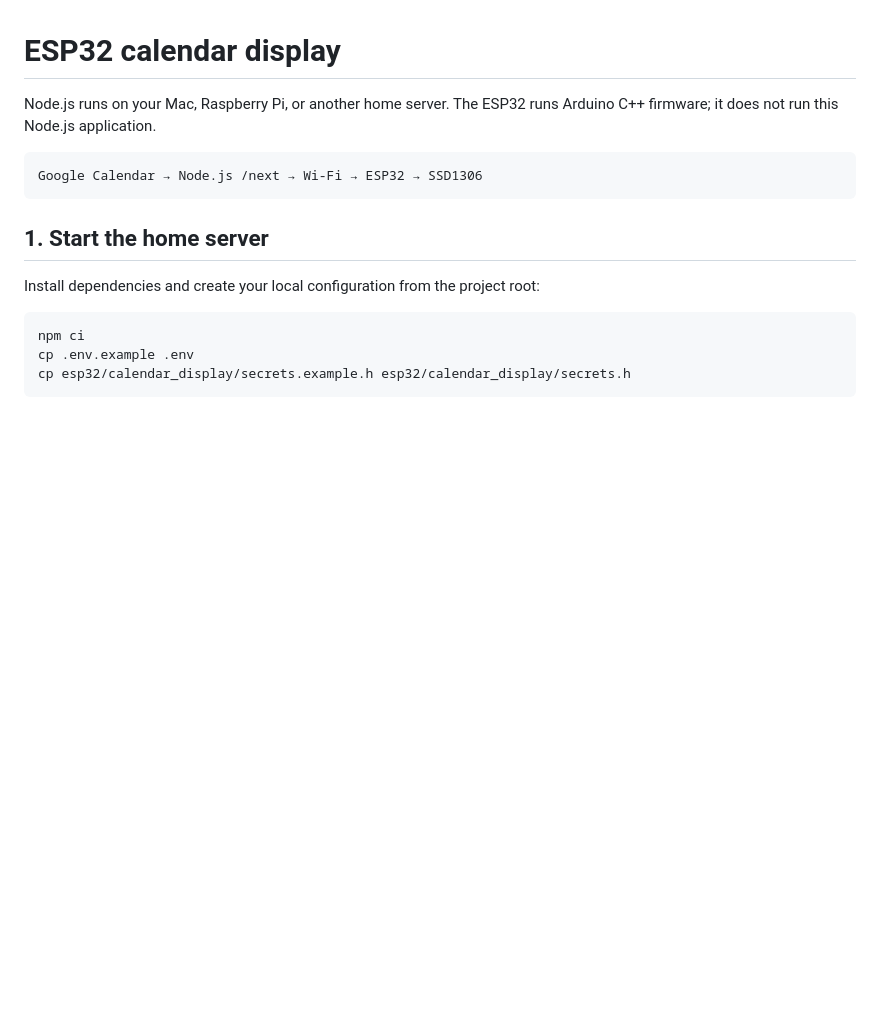
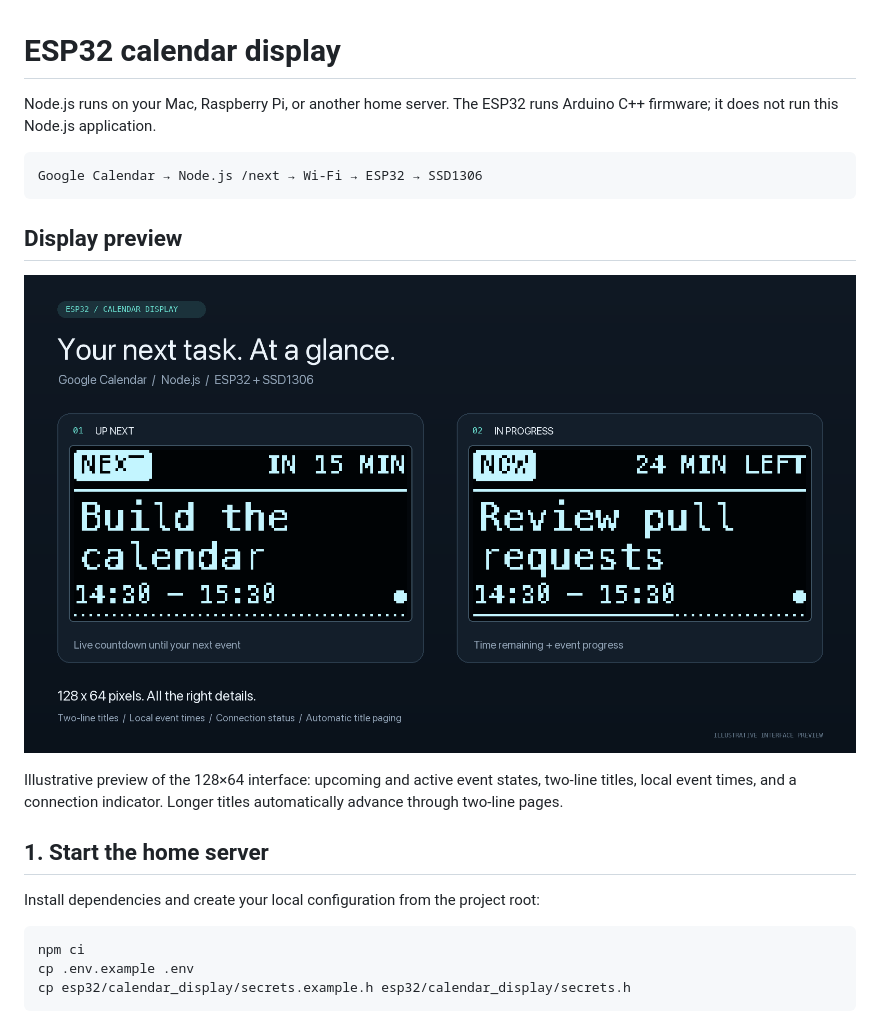
Before and after one commit to YuriiPtyts/esp32-nodejs-calendar, a Markdown page: README.md, the part around the change. Drawn GitHub-style; pictures changed too: docs/interface-preview.png (added); blank space fills up the shorter version.

Commit message:
Add display interface preview

````diff
--- a/README.md
+++ b/README.md
@@ -6,6 +6,14 @@ Arduino C++ firmware; it does not run this Node.js application.
 ```text
 Google Calendar → Node.js /next → Wi-Fi → ESP32 → SSD1306
 ```
+
+## Display preview
+
+![SSD1306 interface preview showing NEXT with a live countdown and NOW with time remaining and an event progress bar](docs/interface-preview.png)
+
+Illustrative preview of the 128×64 interface: upcoming and active event states,
+two-line titles, local event times, and a connection indicator. Longer titles
+automatically advance through two-line pages.
 
 ## 1. Start the home server
 
````
